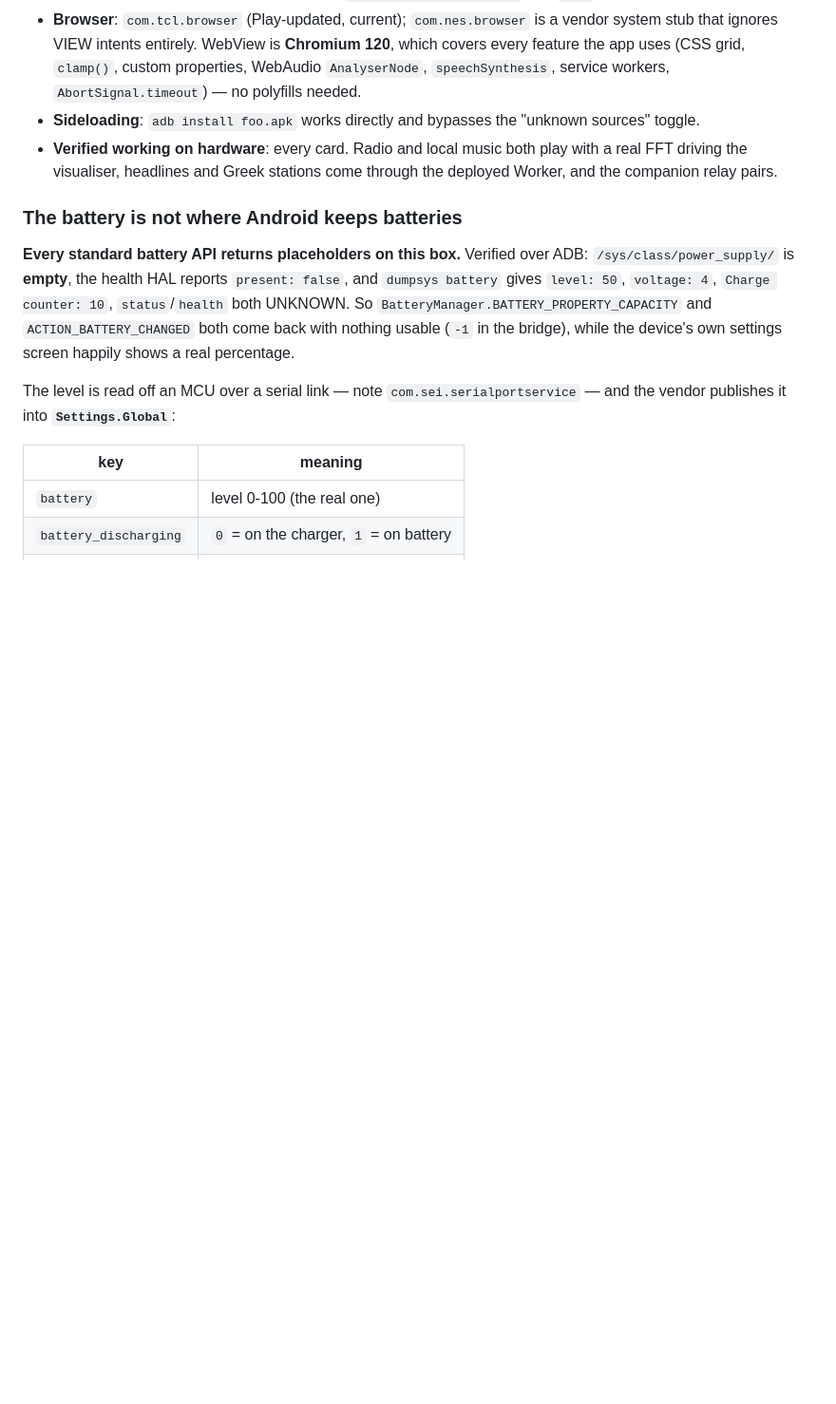
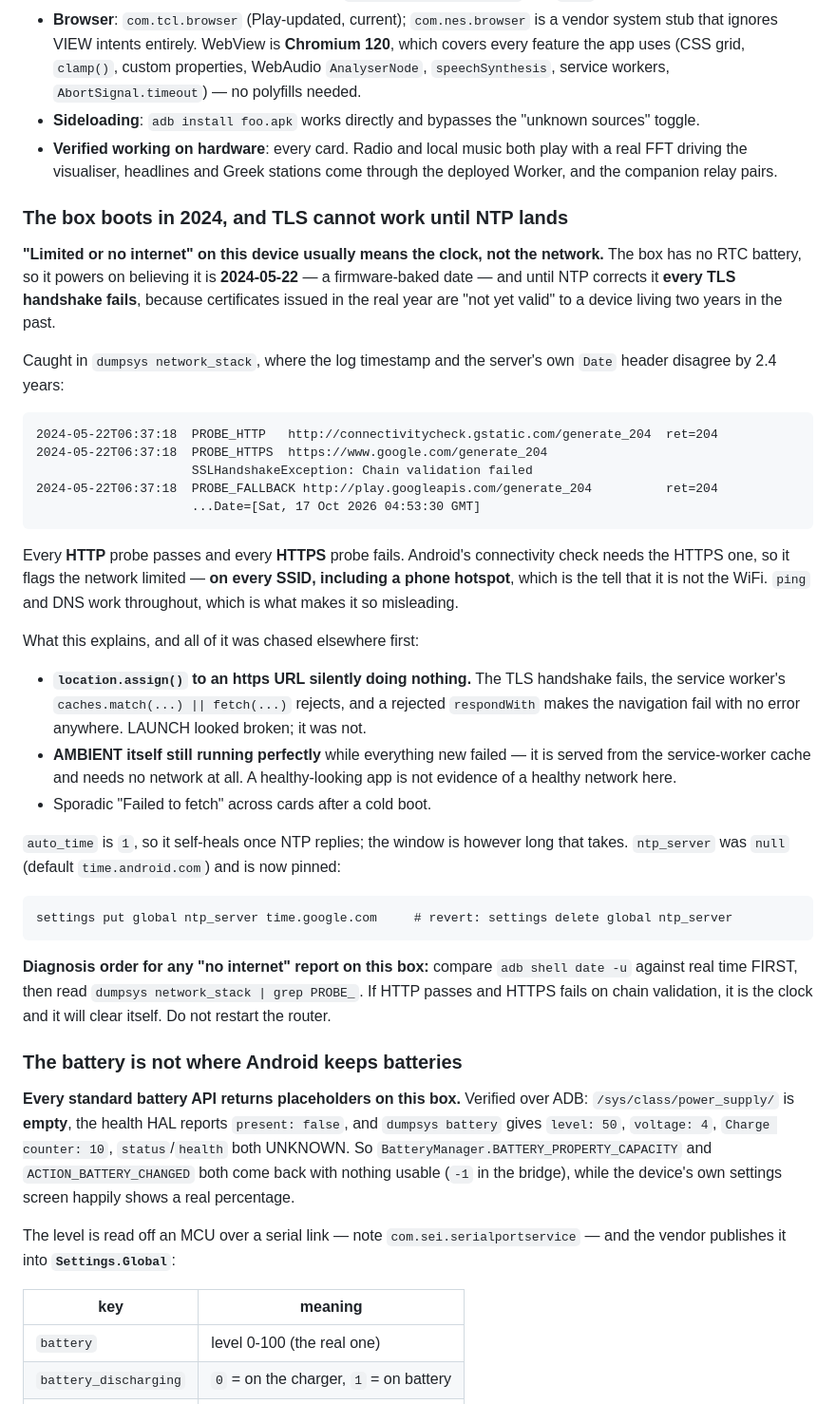
Before and after one commit to Instantbook/AMBIENT, a Markdown page: CLAUDE.md, the part around the change. Shown at 95% size. Drawn GitHub-style; blank space fills up the shorter version.

Commit message:
Document the boot-clock fault, and pin an NTP server
"Limited or no internet" on this box usually means the CLOCK, not the
network. It has no RTC battery, boots believing it is 2024-05-22, and until
NTP corrects that every TLS handshake fails - certificates issued in the
real year are "not yet valid" to a device two years in the past.

The proof is in dumpsys network_stack, where the log timestamp and the
server's own Date header disagree by 2.4 years:

  2024-05-22T06:37:18  PROBE_HTTP     ...generate_204            ret=204
  2024-05-22T06:37:18  PROBE_HTTPS    ...generate_204
                       SSLHandshakeException: Chain validation failed
  2024-05-22T06:37:18  PROBE_FALLBACK ...generate_204            ret=204
                       Date=[Sat, 17 Oct 2026 04:53:30 GMT]

Every HTTP probe passes, every HTTPS probe fails, and Android's check needs
the HTTPS one - so it flags the network limited on EVERY SSID, a phone
hotspot included. That last part is the tell that it is not the WiFi. ping
and DNS work the whole time, which is what makes it so misleading: the
diagnosis started on the router, the band and the signal strength, and none
of those were it.

It also explains two things chased elsewhere in this session:
location.assign() to an https URL doing nothing at all (TLS fails, the
service worker's fetch rejects, and a rejected respondWith fails the
navigation silently), and AMBIENT looking perfectly healthy throughout
because it is served from the service-worker cache and needs no network.

auto_time is 1 so it self-heals; ntp_server was null (default
time.android.com) and is now pinned to time.google.com to shorten the
window. Verified on the device: skew 0s, auto_time still 1.

Diagnosis order recorded for next time: compare `adb shell date -u` with
real time FIRST, then read the PROBE_ lines. HTTP passing while HTTPS fails
on chain validation means the clock, and it will clear itself. Do not
restart the router.

Co-Authored-By: Claude Opus 5 <noreply@anthropic.com>
Claude-Session: https://claude.ai/code/session_01Kg1KGYxqJB5QS7o9Yt1gqH

````diff
--- a/CLAUDE.md
+++ b/CLAUDE.md
@@ -155,6 +155,50 @@ AMBIENT wants here, it reads and draws itself.
 - **Sideloading**: `adb install foo.apk` works directly and bypasses the "unknown sources" toggle.
 - **Verified working on hardware**: every card. Radio and local music both play with a real FFT driving the
   visualiser, headlines and Greek stations come through the deployed Worker, and the companion relay pairs.
+
+### The box boots in 2024, and TLS cannot work until NTP lands
+
+**"Limited or no internet" on this device usually means the clock, not the network.** The box has no
+RTC battery, so it powers on believing it is **2024-05-22** — a firmware-baked date — and until NTP
+corrects it **every TLS handshake fails**, because certificates issued in the real year are "not yet
+valid" to a device living two years in the past.
+
+Caught in `dumpsys network_stack`, where the log timestamp and the server's own `Date` header
+disagree by 2.4 years:
+
+```
+2024-05-22T06:37:18  PROBE_HTTP   http://connectivitycheck.gstatic.com/generate_204  ret=204
+2024-05-22T06:37:18  PROBE_HTTPS  https://www.google.com/generate_204
+                     SSLHandshakeException: Chain validation failed
+2024-05-22T06:37:18  PROBE_FALLBACK http://play.googleapis.com/generate_204          ret=204
+                     ...Date=[Sat, 17 Oct 2026 04:53:30 GMT]
+```
+
+Every **HTTP** probe passes and every **HTTPS** probe fails. Android's connectivity check needs the
+HTTPS one, so it flags the network limited — **on every SSID, including a phone hotspot**, which is
+the tell that it is not the WiFi. `ping` and DNS work throughout, which is what makes it so
+misleading.
+
+What this explains, and all of it was chased elsewhere first:
+
+- **`location.assign()` to an https URL silently doing nothing.** The TLS handshake fails, the
+  service worker's `caches.match(...) || fetch(...)` rejects, and a rejected `respondWith` makes the
+  navigation fail with no error anywhere. LAUNCH looked broken; it was not.
+- **AMBIENT itself still running perfectly** while everything new failed — it is served from the
+  service-worker cache and needs no network at all. A healthy-looking app is not evidence of a
+  healthy network here.
+- Sporadic "Failed to fetch" across cards after a cold boot.
+
+`auto_time` is `1`, so it self-heals once NTP replies; the window is however long that takes.
+`ntp_server` was `null` (default `time.android.com`) and is now pinned:
+
+```
+settings put global ntp_server time.google.com     # revert: settings delete global ntp_server
+```
+
+**Diagnosis order for any "no internet" report on this box:** compare `adb shell date -u` against
+real time FIRST, then read `dumpsys network_stack | grep PROBE_`. If HTTP passes and HTTPS fails on
+chain validation, it is the clock and it will clear itself. Do not restart the router.
 
 ### The battery is not where Android keeps batteries
 
````
